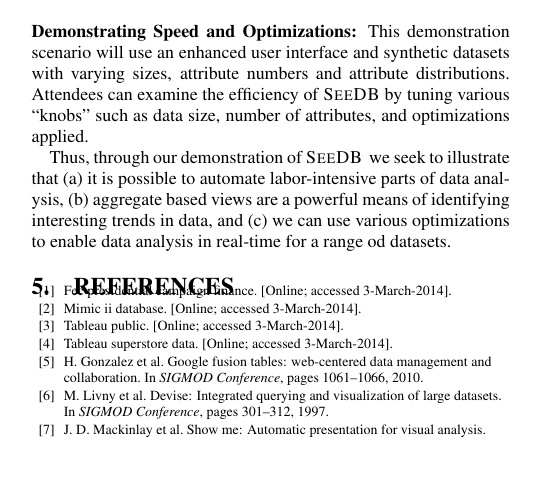
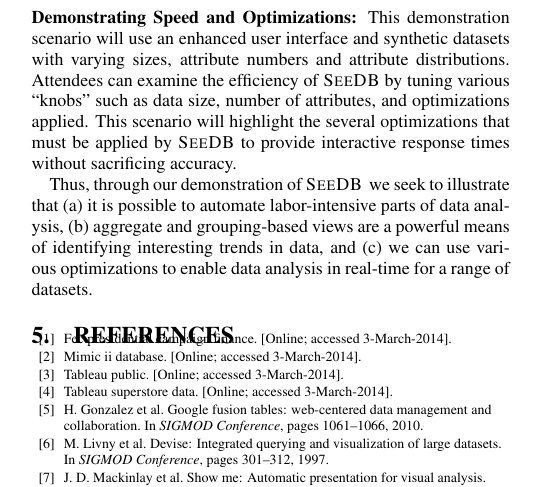
Before and after one commit to zwcode-cs/seedb, a LaTeX paper (demo-paper/demo-paper.tex, which reads demo-paper/demo.tex): part of page 5 of 5, cut so that both start at the same text, the shorter picture padded with empty space. Compiled offline with pdfLaTeX.

Commit message:
minor fixes

```diff
--- a/demo-paper/demo.tex
+++ b/demo-paper/demo.tex
@@ -48,19 +48,21 @@
     might use over the course of his/her work. This data has a schema
     that is more complex than the the election or store one, and is of
     larger size too.
-\end{enumerate}
+\end{denselist}
 
 \stitle{Demonstrating Speed and Optimizations:} This demonstration
 scenario will use an enhanced user interface and synthetic datasets with varying
 sizes, attribute numbers and attribute distributions. Attendees can examine the
 efficiency of \SeeDB\ by tuning various ``knobs'' such as data size, number of
-attributes, and optimizations applied.
+attributes, and optimizations applied. This scenario will highlight the several
+optimizations that must be applied by \SeeDB\ to provide interactive response
+times without sacrificing accuracy.
 
 Thus, through our demonstration of \SeeDB\, we seek to illustrate that (a) it is
-possible to automate labor-intensive parts of data analysis, (b) aggregate based
-views are a powerful means of identifying interesting trends in data, and (c) we
-can use various optimizations to enable data analysis in real-time for a range
-od datasets.
+possible to automate labor-intensive parts of data analysis, (b) aggregate
+and grouping-based views are a powerful means of identifying interesting trends
+in data, and (c) we can use various optimizations to enable data analysis in real-time for a range
+of datasets.
 
 \eat{
 We propose to demonstrate the functionality of the SeeDB system by means of
```
Also changed, not shown: demo-paper/architecture.tex (+6 -6 lines), demo-paper/demo-paper.pdf (deleted), demo-paper/demo.tex (2 more changed lines).
